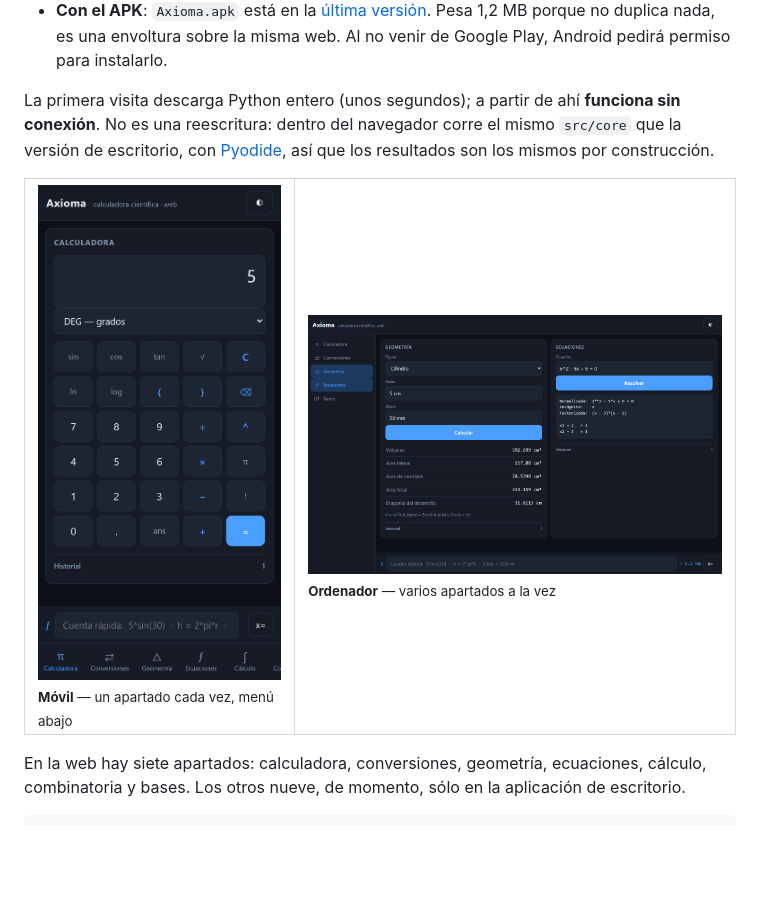
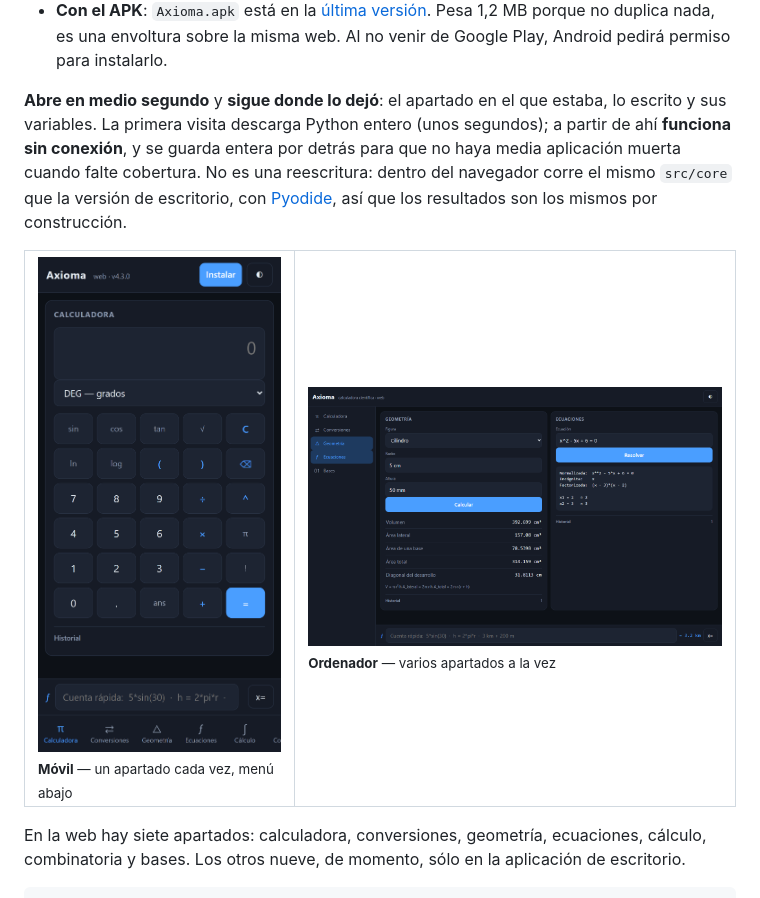
Before and after one commit to erlanders177/Axioma, a Markdown page: README.md, the part around the change. Drawn GitHub-style; pictures changed too: docs/capturas/web_movil.png; blank space fills up the shorter version.

```diff
--- a/README.md
+++ b/README.md
@@ -129,8 +129,10 @@ Funciona en el móvil y en el ordenador, sin instalar nada.
   Pesa 1,2 MB porque no duplica nada, es una envoltura sobre la misma web.
   Al no venir de Google Play, Android pedirá permiso para instalarlo.
 
-La primera visita descarga Python entero (unos segundos); a partir de ahí
-**funciona sin conexión**. No es una reescritura: dentro del navegador corre el
+**Abre en medio segundo** y **sigue donde lo dejó**: el apartado en el que
+estaba, lo escrito y sus variables. La primera visita descarga Python entero
+(unos segundos); a partir de ahí **funciona sin conexión**, y se guarda entera
+por detrás para que no haya media aplicación muerta cuando falte cobertura. No es una reescritura: dentro del navegador corre el
 mismo `src/core` que la versión de escritorio, con
 [Pyodide](https://pyodide.org/), así que los resultados son los mismos por
 construcción.
```
Also changed, not shown: CHANGELOG.md (+51 -0 lines), 7 other files.
